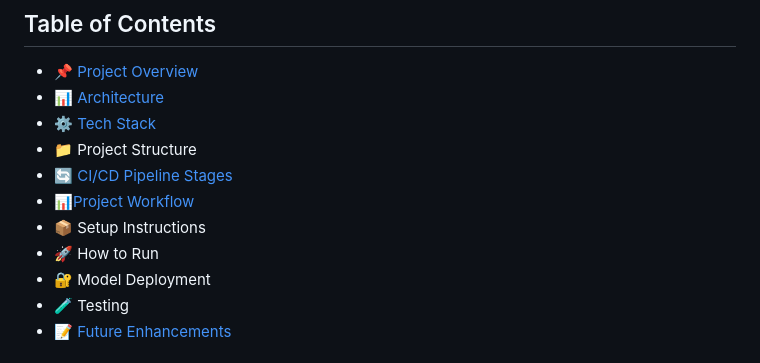
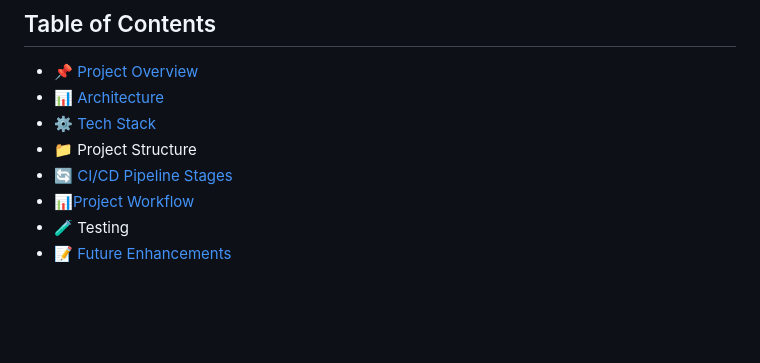
Before and after one commit to AishwaryaSriyapuReddy/MLOps-Project-with-CircleCI-and-GCP-Kubernetes-Deployment, a Markdown page: README.md, the part around the change. Drawn GitHub-style; blank space fills up the shorter version.

```diff
--- a/README.md
+++ b/README.md
@@ -7,9 +7,6 @@
 - 📁 Project Structure
 - 🔄 [CI/CD Pipeline Stages](#ci-cd-pipeline-stages)
 - 📊[Project Workflow](#project-workflow)
-- 📦 Setup Instructions
-- 🚀 How to Run
-- 🔐 Model Deployment
 - 🧪 Testing
 - 📝 [Future Enhancements](#future-enhancements)
 
```
